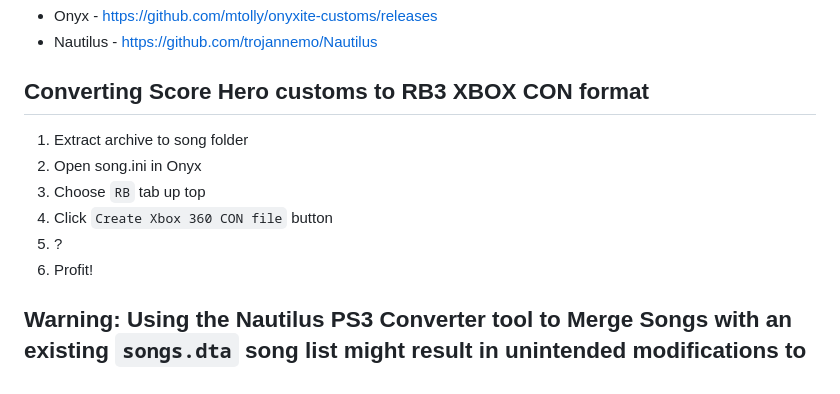
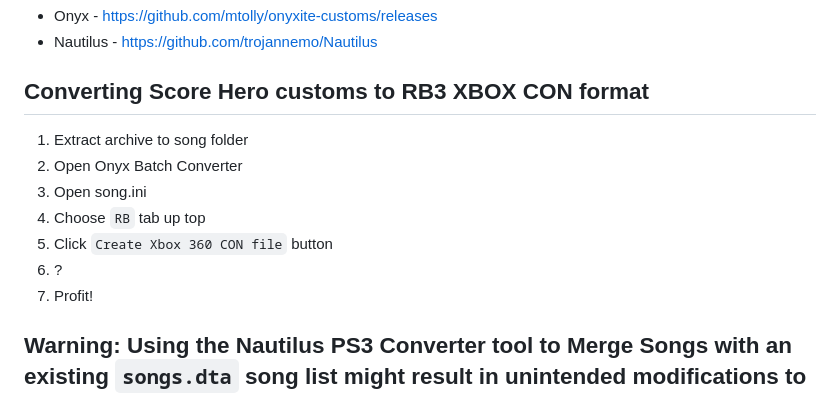
Before and after one commit to free5ty1e/RockBand3SongsDtaSongListGenerator, a Markdown page: Rb3SongTroubleshooting.md, the part around the change. Rendered like a GitHub page.

Commit message:
Update troubleshooting guide for RB3 Deluxe

```diff
--- a/Rb3SongTroubleshooting.md
+++ b/Rb3SongTroubleshooting.md
@@ -10,12 +10,14 @@ Start here first.
 
 
 ## Converting Score Hero customs to RB3 XBOX CON format
+
 1. Extract archive to song folder
-2. Open song.ini in Onyx
-3. Choose `RB` tab up top
-4. Click `Create Xbox 360 CON file` button
-5. ?
-6. Profit!
+2. Open Onyx Batch Converter
+3. Open song.ini
+4. Choose `RB` tab up top
+5. Click `Create Xbox 360 CON file` button
+6. ?
+7. Profit!
 
 
 ## Warning: Using the Nautilus PS3 Converter tool to Merge Songs with an existing `songs.dta` song list might result in unintended modifications to your song list.  Specifically:
```
